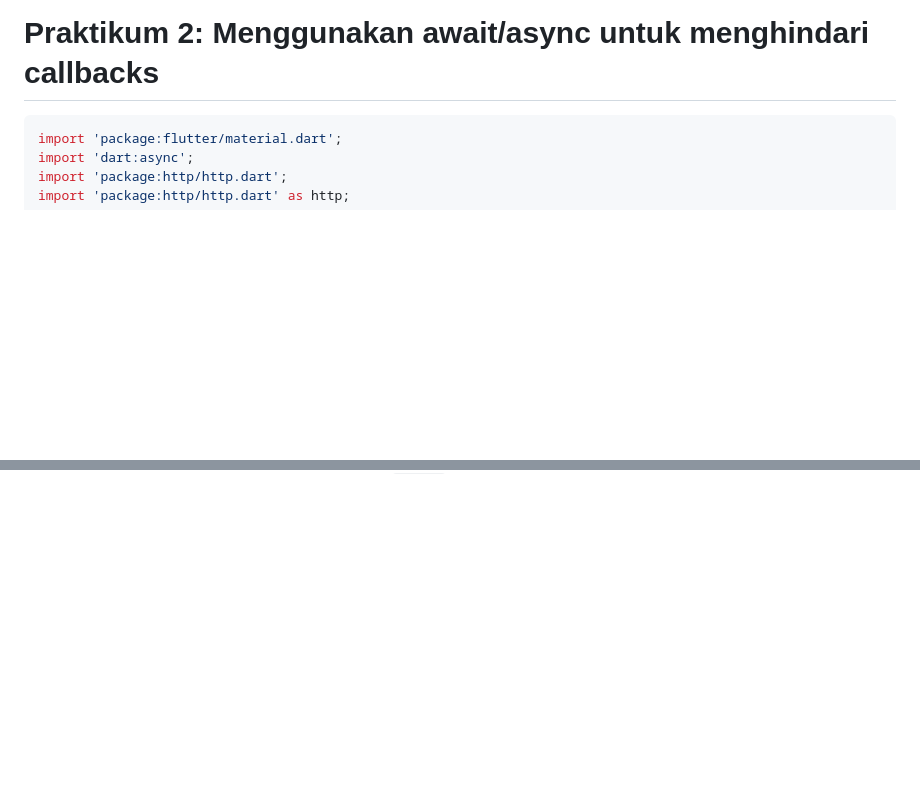
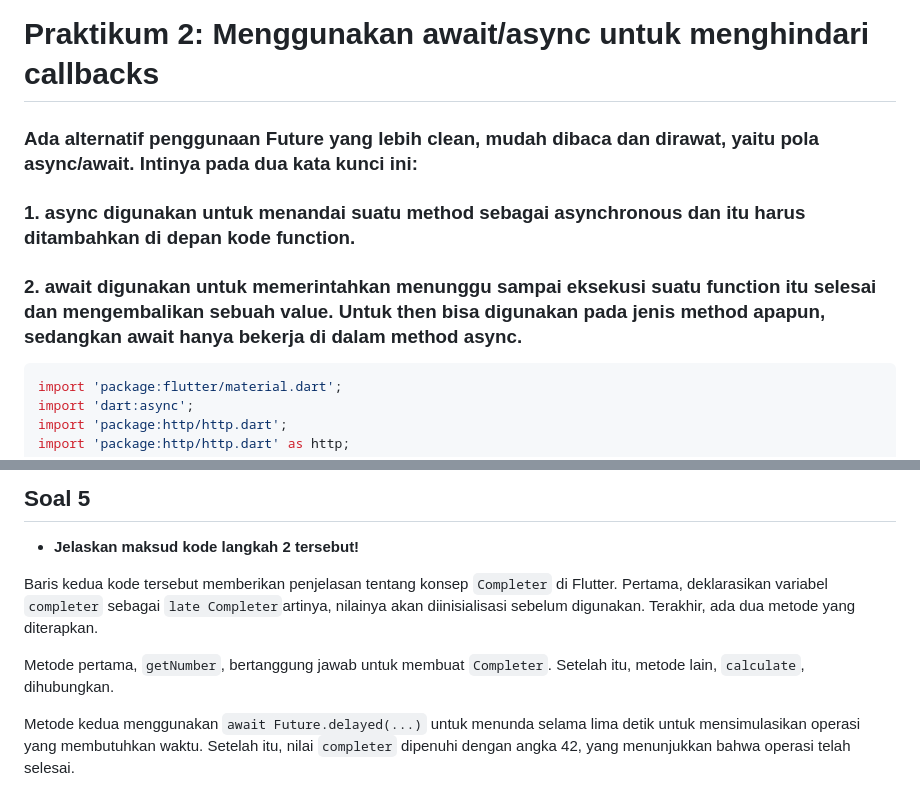
Before and after one commit to arsyandairza/2141720245-mobile-2023, a Markdown page: week-12/README.md, 2 parts joined by grey strips. Rendered like a GitHub page; blank space fills up the shorter version.

Commit message:
W12:Soal 5

````diff
--- a/week-12/README.md
+++ b/week-12/README.md
@@ -94,6 +93,12 @@ Future<Response> getData() async {
 ---
 
 # Praktikum 2: Menggunakan await/async untuk menghindari callbacks
+
+### Ada alternatif penggunaan Future yang lebih clean, mudah dibaca dan dirawat, yaitu pola async/await. Intinya pada dua kata kunci ini:
+
+### 1. async digunakan untuk menandai suatu method sebagai asynchronous dan itu harus ditambahkan di depan kode function.
+
+### 2. await digunakan untuk memerintahkan menunggu sampai eksekusi suatu function itu selesai dan mengembalikan sebuah value. Untuk then bisa digunakan pada jenis method apapun, sedangkan await hanya bekerja di dalam method async.
 
 ```Dart
 import 'package:flutter/material.dart';
@@ -201,0 +337,9 @@ Pada langkah 2, dilakukan penambahan method `count`. Method ini memiliki tiga pe
+## **Soal 5**
+
+-  **Jelaskan maksud kode langkah 2 tersebut!**
+
+Baris kedua kode tersebut memberikan penjelasan tentang konsep `Completer` di Flutter. Pertama, deklarasikan variabel `completer` sebagai `late Completer`artinya, nilainya akan diinisialisasi sebelum digunakan. Terakhir, ada dua metode yang diterapkan.
+
+Metode pertama, `getNumber`, bertanggung jawab untuk membuat `Completer`. Setelah itu, metode lain, `calculate`, dihubungkan.
+
+Metode kedua menggunakan `await Future.delayed(...)` untuk menunda selama lima detik untuk mensimulasikan operasi yang membutuhkan waktu. Setelah itu, nilai `completer` dipenuhi dengan angka 42, yang menunjukkan bahwa operasi telah selesai.
````
Also changed, not shown: other parts of week-12/README.md (+130 -1 lines), week-12/docs/p3soal5.gif (added), 1 other file.
